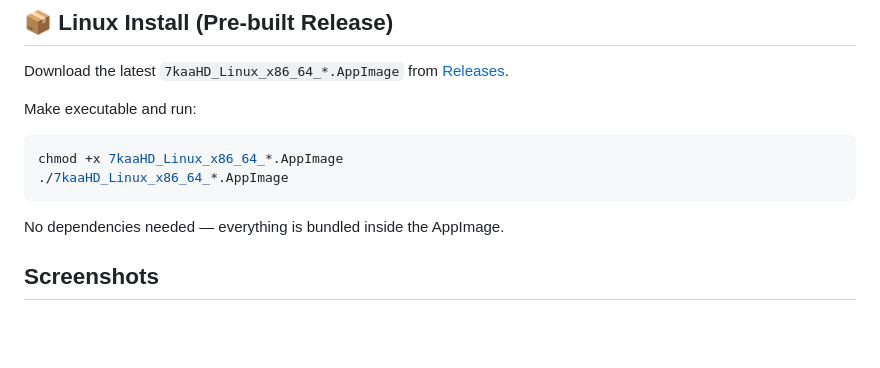
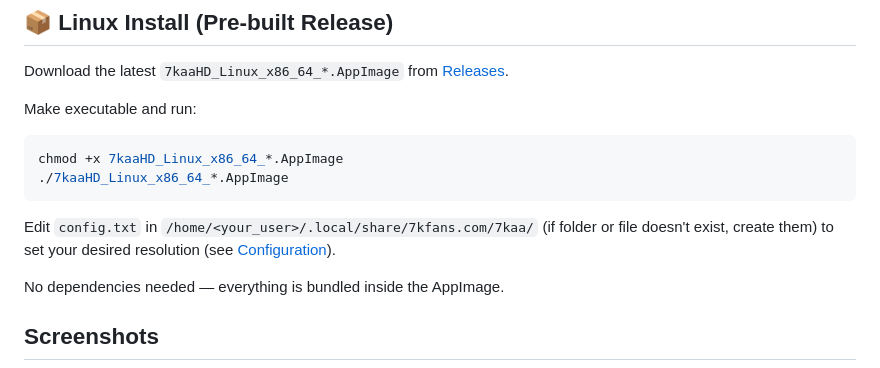
Before and after one commit to kresimirv/7kaa_HD, a Markdown page: README.md, the part around the change. Rendered like a GitHub page; blank space fills up the shorter version.

Commit message:
Add Linux AppImage build support

````diff
--- a/README.md
+++ b/README.md
@@ -23,6 +23,8 @@ Make executable and run:
 chmod +x 7kaaHD_Linux_x86_64_*.AppImage
 ./7kaaHD_Linux_x86_64_*.AppImage
 ```
+
+Edit `config.txt` in `/home/<your_user>/.local/share/7kfans.com/7kaa/` (if folder or file doesn't exist, create them) to set your desired resolution (see [Configuration](#%EF%B8%8F-configuration)).
 
 No dependencies needed — everything is bundled inside the AppImage.
 
````
